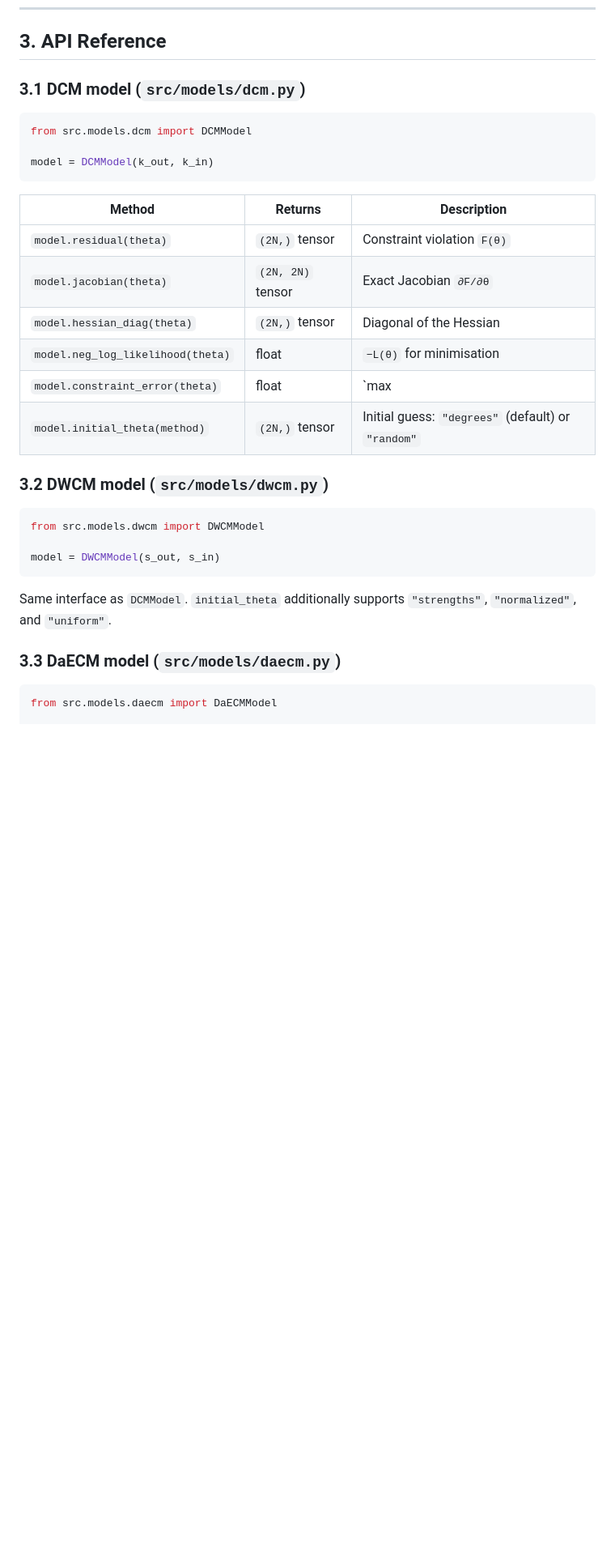
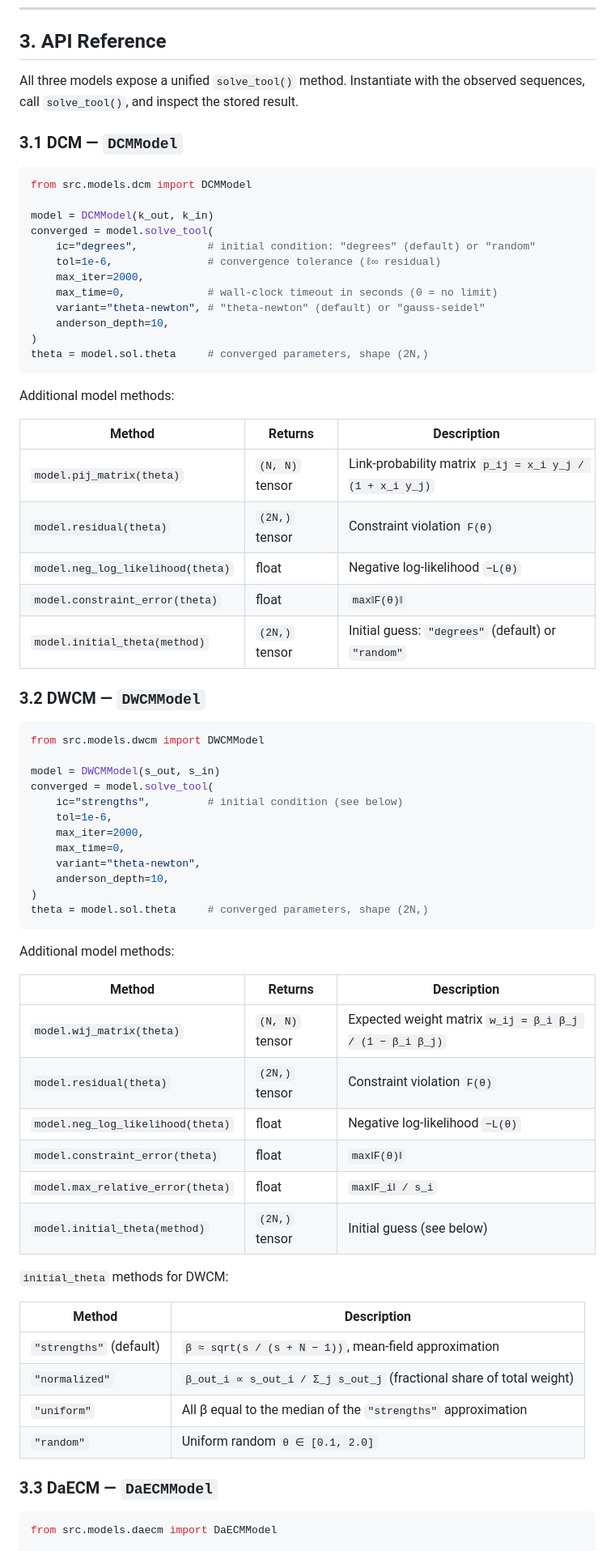
Before and after one commit to fabiosaracco/dcms, a Markdown page: README.md, the part around one of its changes. Shown at 81% size. Drawn GitHub-style; blank space fills up the shorter version.

````diff
--- a/README.md
+++ b/README.md
@@ -203,34 +200,73 @@ Walker, H.F. & Ni, P. (2011). Anderson acceleration for fixed-point iterations.
 
 ## 3. API Reference
 
-### 3.1 DCM model (`src/models/dcm.py`)
+All three models expose a unified `solve_tool()` method.  Instantiate with the observed sequences, call `solve_tool()`, and inspect the stored result.
+
+### 3.1 DCM — `DCMModel`
 
 ```python
 from src.models.dcm import DCMModel
 
 model = DCMModel(k_out, k_in)
+converged = model.solve_tool(
+    ic="degrees",           # initial condition: "degrees" (default) or "random"
+    tol=1e-6,               # convergence tolerance (ℓ∞ residual)
+    max_iter=2000,
+    max_time=0,             # wall-clock timeout in seconds (0 = no limit)
+    variant="theta-newton", # "theta-newton" (default) or "gauss-seidel"
+    anderson_depth=10,
+)
+theta = model.sol.theta     # converged parameters, shape (2N,)
 ```
+
+Additional model methods:
 
 | Method | Returns | Description |
 |--------|---------|-------------|
+| `model.pij_matrix(theta)` | `(N, N)` tensor | Link-probability matrix `p_ij = x_i y_j / (1 + x_i y_j)` |
 | `model.residual(theta)` | `(2N,)` tensor | Constraint violation `F(θ)` |
-| `model.jacobian(theta)` | `(2N, 2N)` tensor | Exact Jacobian `∂F/∂θ` |
-| `model.hessian_diag(theta)` | `(2N,)` tensor | Diagonal of the Hessian |
-| `model.neg_log_likelihood(theta)` | float | `−L(θ)` for minimisation |
-| `model.constraint_error(theta)` | float | `max|F(θ)|` (convergence metric) |
+| `model.neg_log_likelihood(theta)` | float | Negative log-likelihood `−L(θ)` |
+| `model.constraint_error(theta)` | float | `max‖F(θ)‖` |
 | `model.initial_theta(method)` | `(2N,)` tensor | Initial guess: `"degrees"` (default) or `"random"` |
 
-### 3.2 DWCM model (`src/models/dwcm.py`)
+### 3.2 DWCM — `DWCMModel`
 
 ```python
 from src.models.dwcm import DWCMModel
 
 model = DWCMModel(s_out, s_in)
+converged = model.solve_tool(
+    ic="strengths",         # initial condition (see below)
+    tol=1e-6,
+    max_iter=2000,
+    max_time=0,
+    variant="theta-newton",
+    anderson_depth=10,
+)
+theta = model.sol.theta     # converged parameters, shape (2N,)
 ```
 
-Same interface as `DCMModel`.  `initial_theta` additionally supports `"strengths"`, `"normalized"`, and `"uniform"`.
+Additional model methods:
 
-### 3.3 DaECM model (`src/models/daecm.py`)
+| Method | Returns | Description |
+|--------|---------|-------------|
+| `model.wij_matrix(theta)` | `(N, N)` tensor | Expected weight matrix `w_ij = β_i β_j / (1 − β_i β_j)` |
+| `model.residual(theta)` | `(2N,)` tensor | Constraint violation `F(θ)` |
+| `model.neg_log_likelihood(theta)` | float | Negative log-likelihood `−L(θ)` |
+| `model.constraint_error(theta)` | float | `max‖F(θ)‖` |
+| `model.max_relative_error(theta)` | float | `max‖F_i‖ / s_i` |
+| `model.initial_theta(method)` | `(2N,)` tensor | Initial guess (see below) |
+
+`initial_theta` methods for DWCM:
+
+| Method | Description |
+|--------|-------------|
+| `"strengths"` (default) | `β ≈ sqrt(s / (s + N − 1))`, mean-field approximation |
+| `"normalized"` | `β_out_i ∝ s_out_i / Σ_j s_out_j` (fractional share of total weight) |
+| `"uniform"` | All β equal to the median of the `"strengths"` approximation |
+| `"random"` | Uniform random `θ ∈ [0.1, 2.0]` |
+
+### 3.3 DaECM — `DaECMModel`
 
 ```python
 from src.models.daecm import DaECMModel
````
Also changed, not shown: other parts of README.md (+60 -66 lines).
